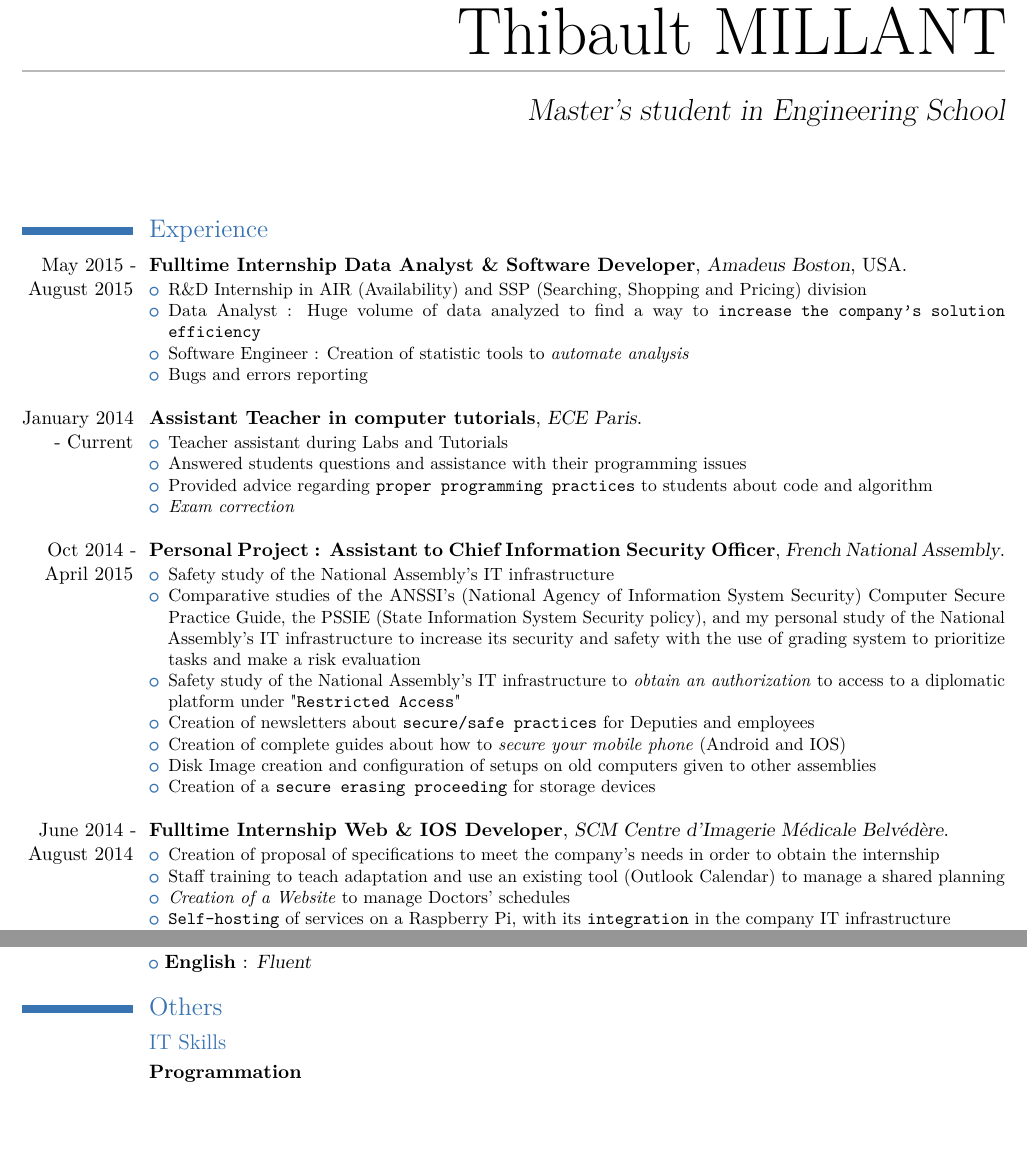
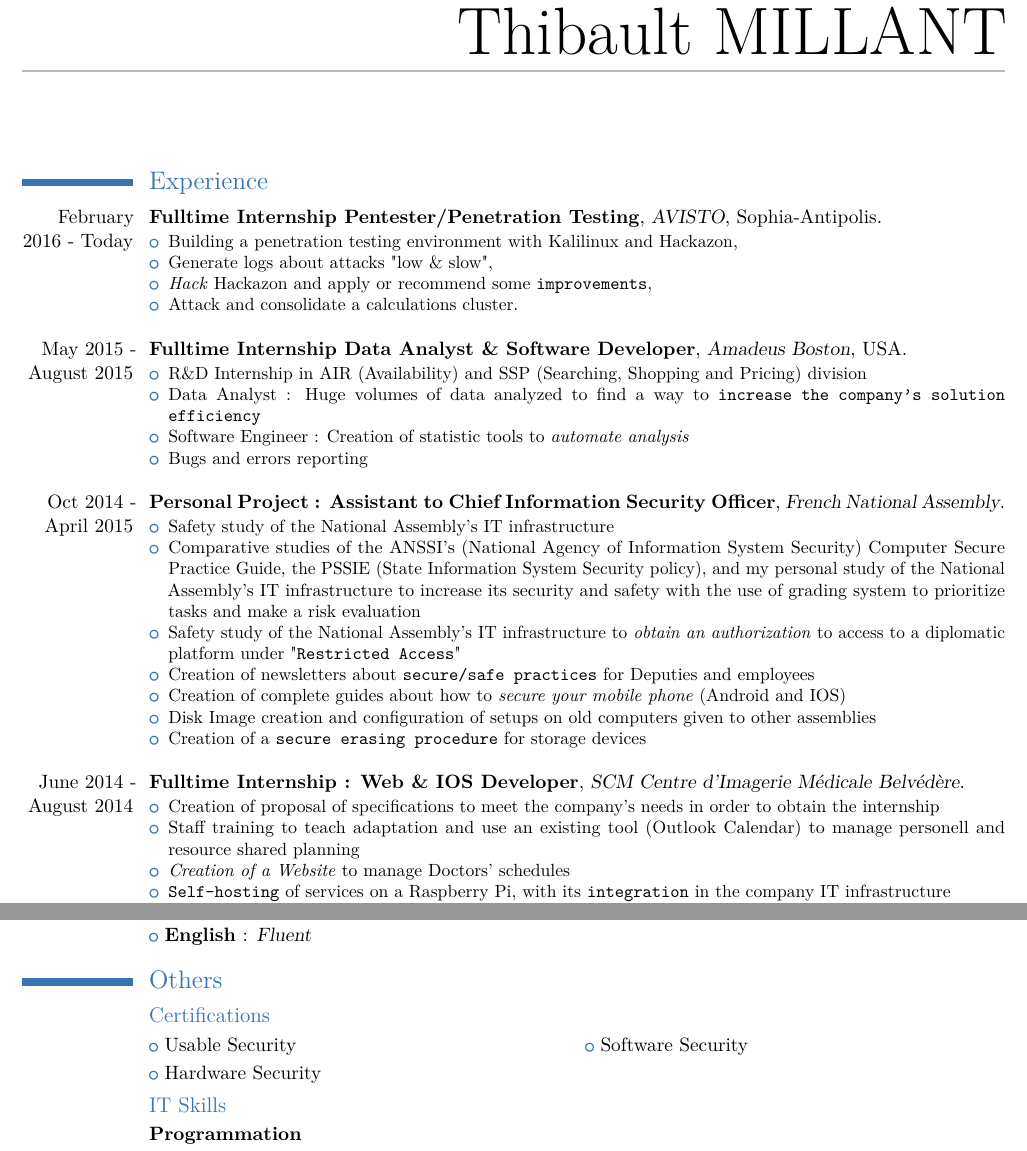
Before and after one commit to MThibault/CV, a LaTeX CV ([Thibault_MILLANT]CV_US.tex): two parts of pages 1 and 2 of 2, joined at a grey line, cut so that both start at the same text, the shorter picture padded with empty space. The pictures show the PDF file [Thibault_MILLANT]CV_US.pdf that the author committed with the source.

Commit message:
Modify contact information and experiences

```diff
--- a/[Thibault_MILLANT]CV_US.tex
+++ b/[Thibault_MILLANT]CV_US.tex
@@ -7,5 +7,3 @@
 
 \firstname{\textcolor{black}{Thibault}}
 \familyname{\textcolor{black}{MILLANT}}
-\title{\textcolor{black}{%09/02/1992 -
-		Master's student in Engineering School}}
@@ -20,21 +19,28 @@
 \begin{document}
 \maketitle
 \section{Experience} % partie Compétences
+\cventry{February 2016 - Today}{Fulltime Internship Pentester/Penetration Testing}{AVISTO}{Sophia-Antipolis}{}{
+\begin{itemize}
+	\item Building a penetration testing environment with Kalilinux and Hackazon,
+	\item Generate logs about attacks "low \& slow",
+	\item \textit{Hack} Hackazon and apply or recommend some \texttt{improvements},
+	\item Attack and consolidate a calculations cluster.\\
+\end{itemize}
+}
 \cventry{May 2015 - August 2015}{Fulltime Internship Data Analyst \& Software Developer}{Amadeus Boston}{USA}{}{
 \begin{itemize}
 	\item R\&D Internship in AIR (Availability) and SSP (Searching, Shopping and Pricing) division
-	\item Data Analyst : Huge volume of data analyzed to find a way to \texttt{increase the company's solution efficiency}
+	\item Data Analyst : Huge volumes of data analyzed to find a way to \texttt{increase the company's solution efficiency}
 	\item Software Engineer : Creation of statistic tools to \textit{automate analysis}
 	\item Bugs and errors reporting\\
 \end{itemize}
 }
-\cventry{January 2014 - Current}{Assistant Teacher in computer tutorials}{ECE Paris}{}{}{
-	\begin{itemize}
-	\item Teacher assistant during Labs and Tutorials
-	\item Answered students questions and assistance with their programming issues
-	\item Provided advice regarding \texttt{proper programming practices} to students about code and algorithm
-	\item \textit{Exam correction}\\
-\end{itemize}}
+%\cventry{January 2014 - Current}{Assistant Teacher in computer tutorials}{ECE Paris}{}{}{
+%	\begin{itemize}
+%	\item Teaching assistant during Labs and Tutorials
+%	\item Answered students questions and assisted with their programming issues
+%	\item Provided advice and guidance regarding \texttt{proper programming practices} to students about coding structure and algorithms\\
+%\end{itemize}}
 %\cventry{July 2011 - Current}{Computer tutoring}{Freelance}{}{}{
 %\begin{itemize}
 %	\item Private computing instructor for all levels and on all operating systems : teaching, installations, rescues, etc.
@@ -50,19 +56,19 @@
 	\item Creation of newsletters about \texttt{secure/safe practices} for Deputies and employees
 	\item Creation of complete guides about how to \textit{secure your mobile phone} (Android and IOS)
 	\item Disk Image creation and configuration of setups on old computers given to other assemblies
-	\item Creation of a \texttt{secure erasing proceeding} for storage devices\\
+	\item Creation of a \texttt{secure erasing procedure} for storage devices\\
 \end{itemize}}
-\cventry{June 2014 - August 2014}{Fulltime Internship Web \& IOS Developer}{SCM Centre d'Imagerie Médicale Belvédère}{}{}{
+\cventry{June 2014 - August 2014}{Fulltime Internship : Web \& IOS Developer}{SCM Centre d'Imagerie Médicale Belvédère}{}{}{
 \begin{itemize}
 	\item Creation of proposal of specifications to meet the company's needs in order to obtain the internship
-	\item Staff training to teach adaptation and use an existing tool (Outlook Calendar) to manage a shared planning
+	\item Staff training to teach adaptation and use an existing tool (Outlook Calendar) to manage personell and resource shared planning
 	\item \textit{Creation of a Website} to manage Doctors' schedules
 	\item \texttt{Self-hosting} of services on a Raspberry Pi, with its \texttt{integration} in the company IT infrastructure
 	\item \textit{Creation of an IOS app} to allow doctors to consult their schedule with different views (by location, by doctor, or full schedule)
 	\item \textit{Staff training} about the use of the website and the IOS application
 	\item \texttt{Server maintenance and intervention}\\
 \end{itemize}}
-\cventry{June 2013 - July 2013}{Fulltime Internship Penetration Testing \& Security}{Schneider-Electric Carros}{}{}{
+\cventry{June 2013 - July 2013}{Fulltime Internship : Penetration Testing \& Security}{Schneider-Electric Carros}{}{}{
 \begin{itemize}
 	\item Internship on \texttt{PLC security/safety}
 	\item \textit{Secure audit} process setting up
@@ -105,6 +111,9 @@
 \cvlistitem{\textbf{English} : \textsl{Fluent}}
 
 \section{Others}
+\subsection{Certifications}
+\cvlistdoubleitem{Usable Security}{Software Security}
+\cvlistdoubleitem{Hardware Security}{}
 \subsection{IT Skills} % partie Compétences
 \cvitem{}{\textbf{Programmation}}
 \cvlistdoubleitem{Software: \textsl{C/C++, Python, Java, GTK, Allegro}}{Database : \textsl{MySQL, Microsoft Access}}
```
Also changed, not shown: [Thibault_MILLANT]CV_US.pdf, [Thibault_MILLANT]CV_US.tex (5 more changed lines).
